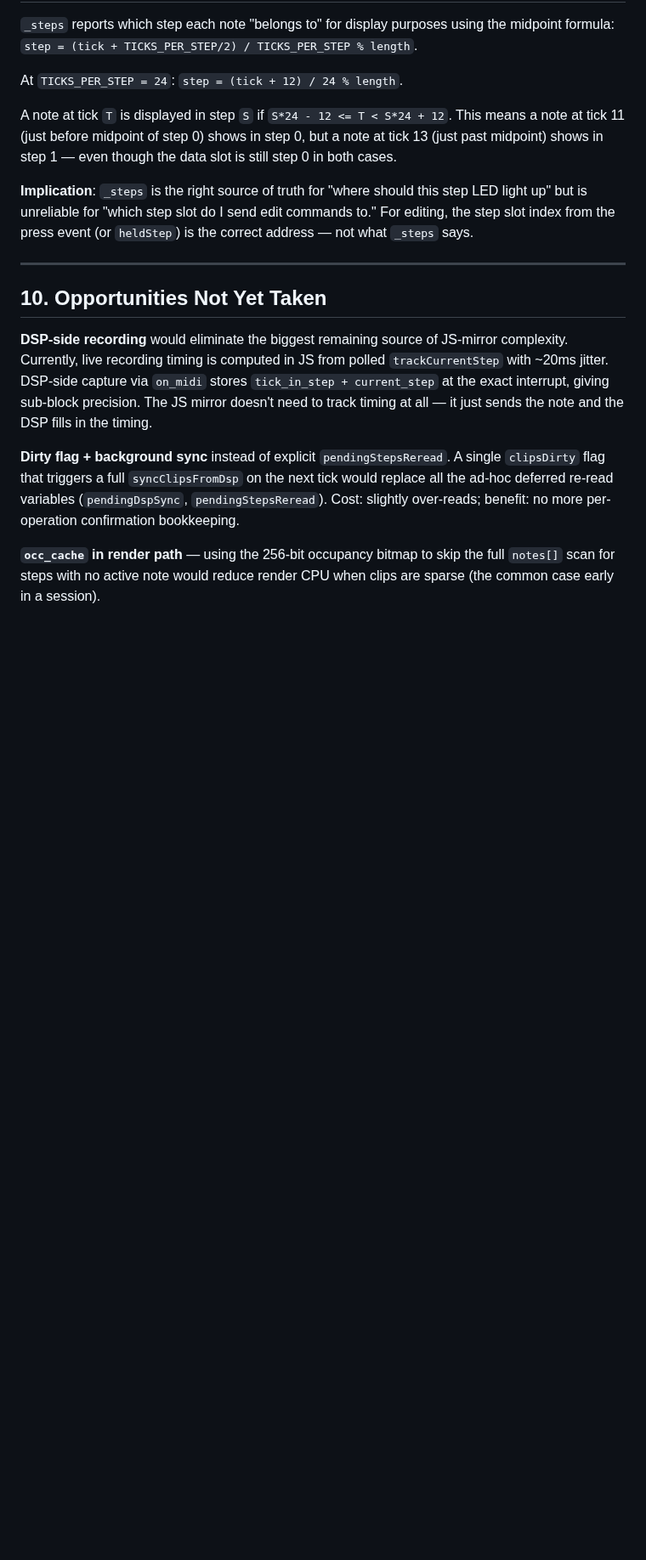
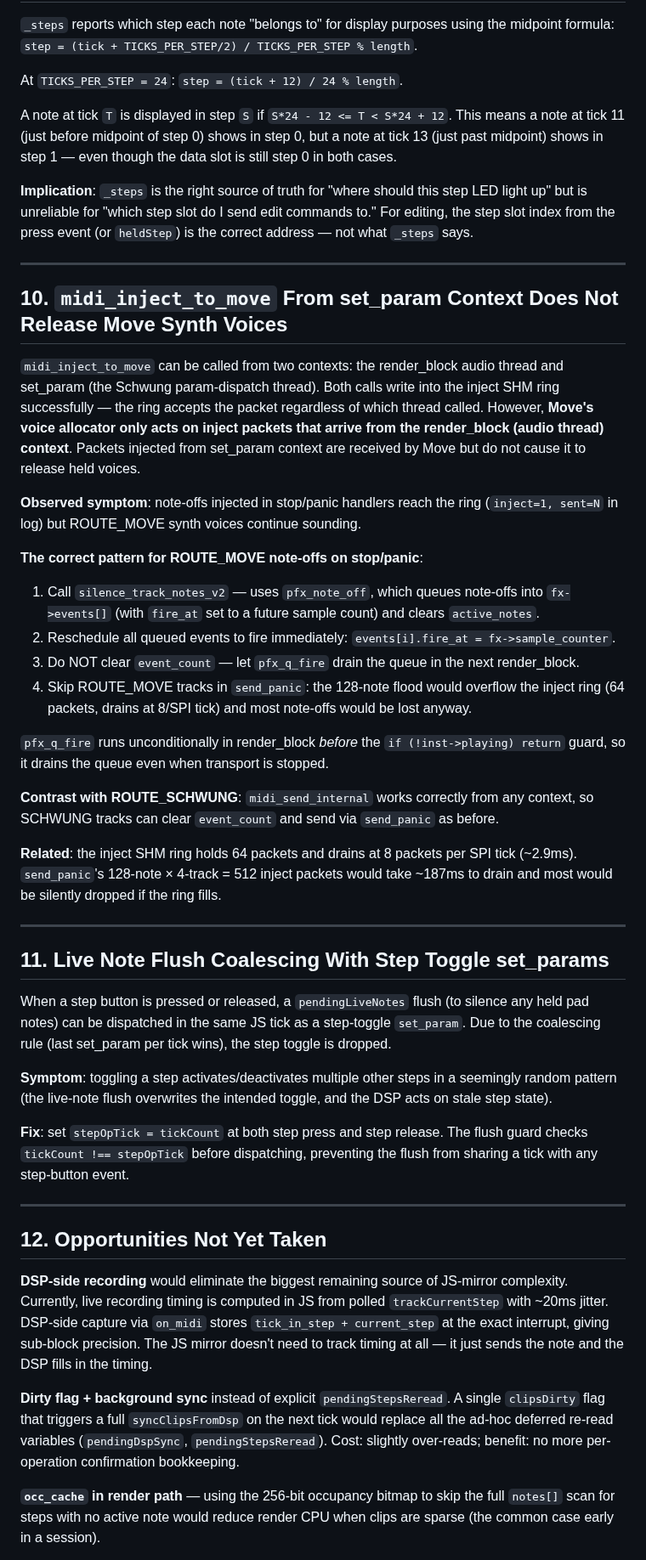
Before and after one commit to legsmechanical/schwung-davebox, a Markdown page: SCHWUNG_SEQ8_LIMITATIONS.md, the part around the change. Shown at 85% size. Drawn GitHub-style; blank space fills up the shorter version.

Commit message:
docs: document inject-context and step-coalescing limitations
Add sections 10 and 11 to SCHWUNG_SEQ8_LIMITATIONS.md:
- midi_inject_to_move from set_param context doesn't release Move voices
- live note flush coalescing with step toggle set_params

Co-Authored-By: Claude Sonnet 4.6 <noreply@anthropic.com>

```diff
--- a/SCHWUNG_SEQ8_LIMITATIONS.md
+++ b/SCHWUNG_SEQ8_LIMITATIONS.md
@@ -185,7 +185,55 @@ address — not what `_steps` says.
 
 ---
 
-## 10. Opportunities Not Yet Taken
+## 10. `midi_inject_to_move` From set_param Context Does Not Release Move Synth Voices
+
+`midi_inject_to_move` can be called from two contexts: the render_block audio thread
+and set_param (the Schwung param-dispatch thread). Both calls write into the inject
+SHM ring successfully — the ring accepts the packet regardless of which thread called.
+However, **Move's voice allocator only acts on inject packets that arrive from the
+render_block (audio thread) context**. Packets injected from set_param context are
+received by Move but do not cause it to release held voices.
+
+**Observed symptom**: note-offs injected in stop/panic handlers reach the ring
+(`inject=1, sent=N` in log) but ROUTE_MOVE synth voices continue sounding.
+
+**The correct pattern for ROUTE_MOVE note-offs on stop/panic**:
+1. Call `silence_track_notes_v2` — uses `pfx_note_off`, which queues note-offs into
+   `fx->events[]` (with `fire_at` set to a future sample count) and clears `active_notes`.
+2. Reschedule all queued events to fire immediately: `events[i].fire_at = fx->sample_counter`.
+3. Do NOT clear `event_count` — let `pfx_q_fire` drain the queue in the next render_block.
+4. Skip ROUTE_MOVE tracks in `send_panic`: the 128-note flood would overflow the inject
+   ring (64 packets, drains at 8/SPI tick) and most note-offs would be lost anyway.
+
+`pfx_q_fire` runs unconditionally in render_block *before* the `if (!inst->playing) return`
+guard, so it drains the queue even when transport is stopped.
+
+**Contrast with ROUTE_SCHWUNG**: `midi_send_internal` works correctly from any context,
+so SCHWUNG tracks can clear `event_count` and send via `send_panic` as before.
+
+**Related**: the inject SHM ring holds 64 packets and drains at 8 packets per SPI tick
+(~2.9ms). `send_panic`'s 128-note × 4-track = 512 inject packets would take ~187ms to
+drain and most would be silently dropped if the ring fills.
+
+---
+
+## 11. Live Note Flush Coalescing With Step Toggle set_params
+
+When a step button is pressed or released, a `pendingLiveNotes` flush (to silence any
+held pad notes) can be dispatched in the same JS tick as a step-toggle `set_param`.
+Due to the coalescing rule (last set_param per tick wins), the step toggle is dropped.
+
+**Symptom**: toggling a step activates/deactivates multiple other steps in a seemingly
+random pattern (the live-note flush overwrites the intended toggle, and the DSP acts on
+stale step state).
+
+**Fix**: set `stepOpTick = tickCount` at both step press and step release. The flush
+guard checks `tickCount !== stepOpTick` before dispatching, preventing the flush from
+sharing a tick with any step-button event.
+
+---
+
+## 12. Opportunities Not Yet Taken
 
 **DSP-side recording** would eliminate the biggest remaining source of JS-mirror
 complexity. Currently, live recording timing is computed in JS from polled
```
